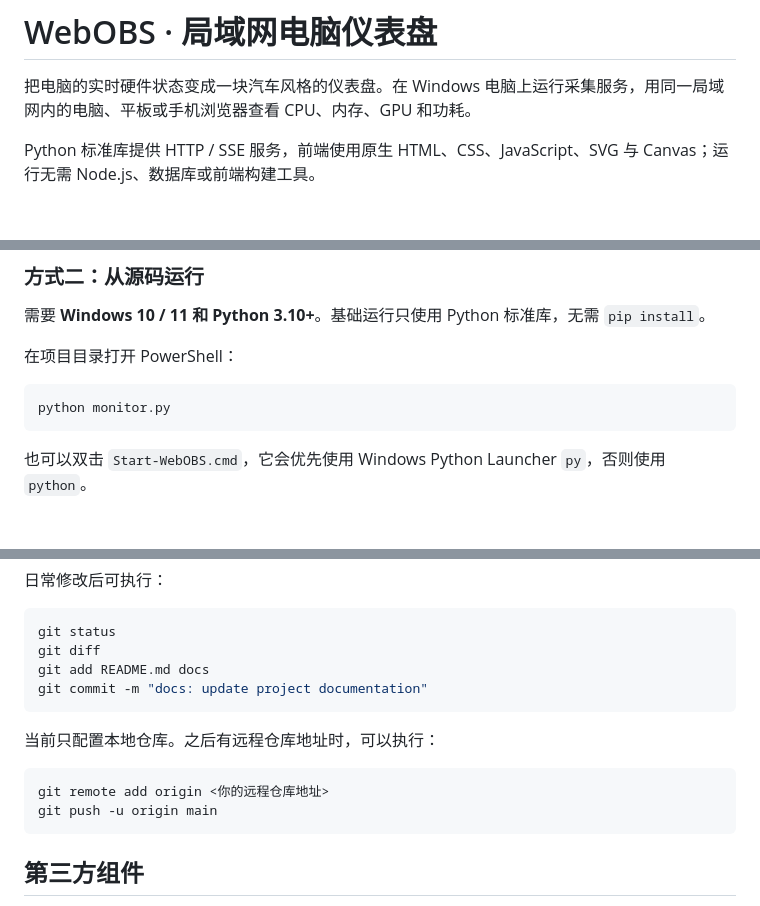
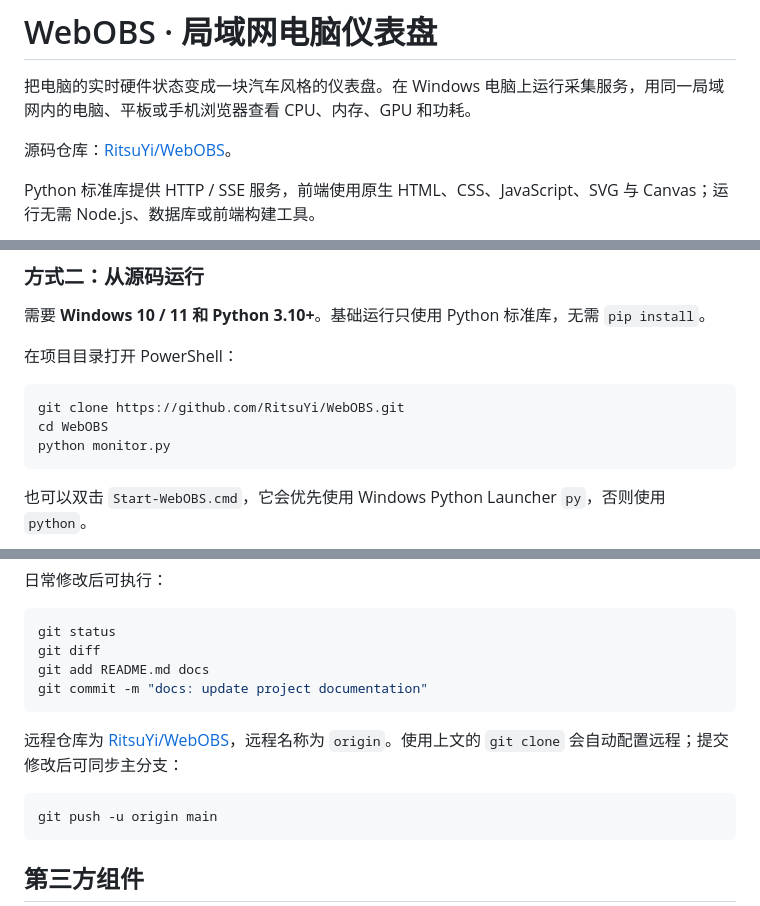
Before and after one commit to RitsuYi/WebOBS, a Markdown page: README.md, 3 parts joined by grey strips. GitHub-like rendering; blank space fills up the shorter version.

Commit message:
docs: add GitHub repository and clone instructions

````diff
--- a/README.md
+++ b/README.md
@@ -1,6 +1,8 @@
 # WebOBS · 局域网电脑仪表盘
 
 把电脑的实时硬件状态变成一块汽车风格的仪表盘。在 Windows 电脑上运行采集服务，用同一局域网内的电脑、平板或手机浏览器查看 CPU、内存、GPU 和功耗。
+
+源码仓库：[RitsuYi/WebOBS](https://github.com/RitsuYi/WebOBS)。
 
 Python 标准库提供 HTTP / SSE 服务，前端使用原生 HTML、CSS、JavaScript、SVG 与 Canvas；运行无需 Node.js、数据库或前端构建工具。
 
@@ -41,6 +43,8 @@ Python 标准库提供 HTTP / SSE 服务，前端使用原生 HTML、CSS、JavaS
 在项目目录打开 PowerShell：
 
 ```powershell
+git clone https://github.com/RitsuYi/WebOBS.git
+cd WebOBS
 python monitor.py
 ```
 
@@ -261,10 +265,9 @@ git add README.md docs
 git commit -m "docs: update project documentation"
 ```
 
-当前只配置本地仓库。之后有远程仓库地址时，可以执行：
+远程仓库为 [RitsuYi/WebOBS](https://github.com/RitsuYi/WebOBS)，远程名称为 `origin`。使用上文的 `git clone` 会自动配置远程；提交修改后可同步主分支：
 
 ```powershell
-git remote add origin <你的远程仓库地址>
 git push -u origin main
 ```
 
````
